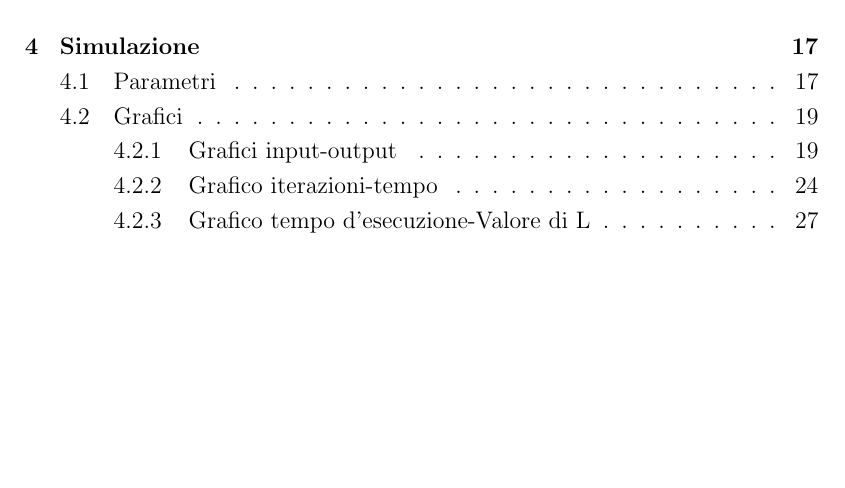
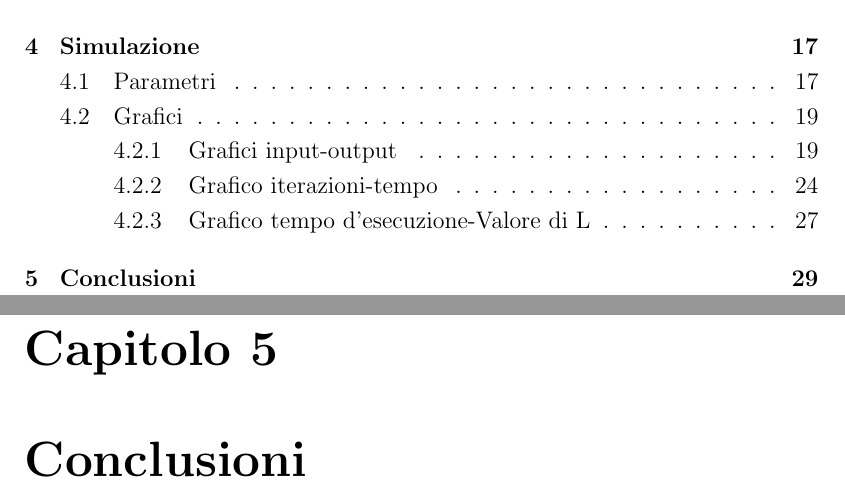
Before and after one commit to Maaago/tesi, a LaTeX book (Tesi/Tesi.tex, which reads Tesi/05_conclusioni.tex): part of page 3 of 32 before the commit and two parts of pages 3 and 33 of 34 after it, the two joined at a grey line, cut so that both start at the same text, the shorter picture padded with empty space. Compiled offline with pdfLaTeX.

Commit message:
Aggiunto capitolo conclusioni

```diff
--- /dev/null
+++ b/Tesi/05_conclusioni.tex
@@ -0,0 +1 @@
+\chapter{Conclusioni}
```
Also changed, not shown: Tesi/Tesi.tex (+2 -0 lines).
